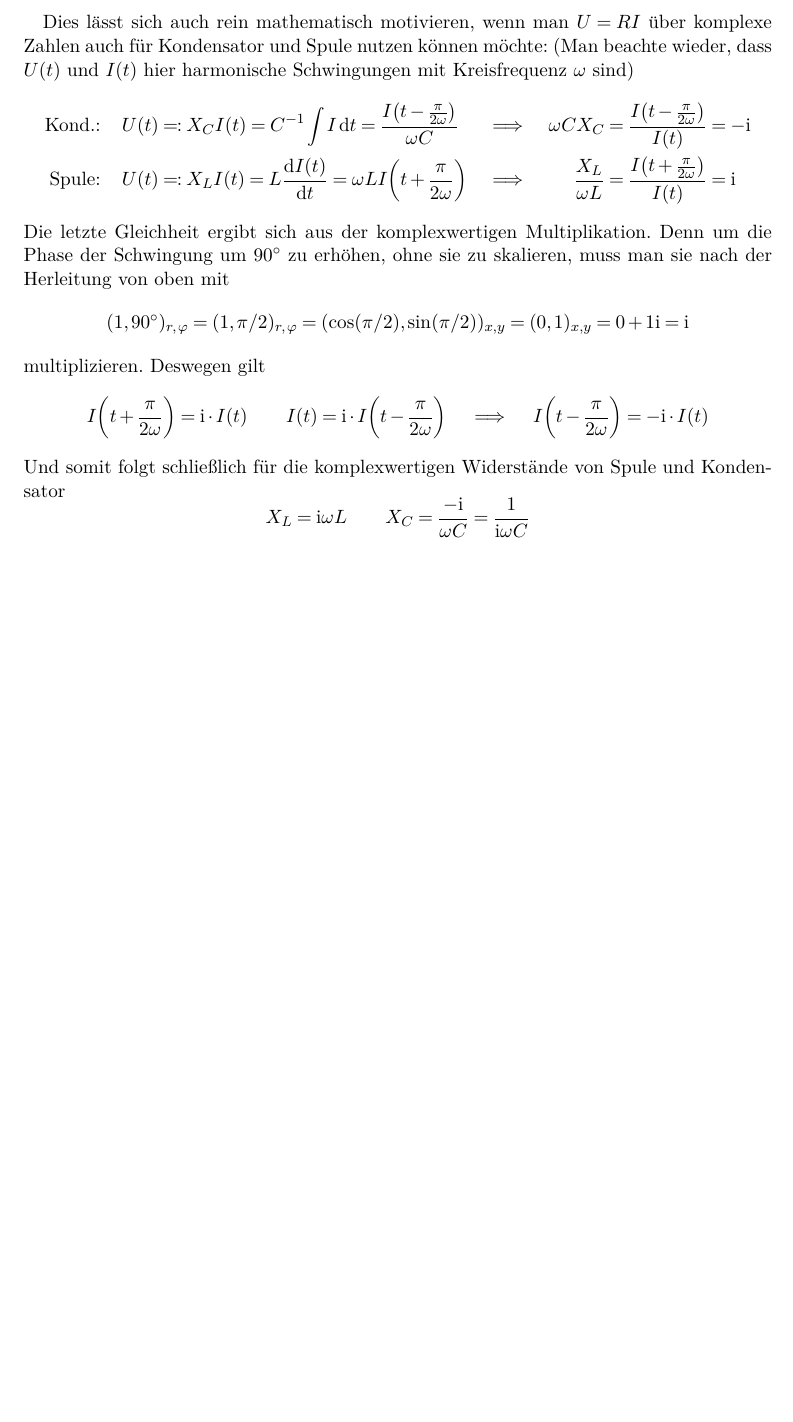
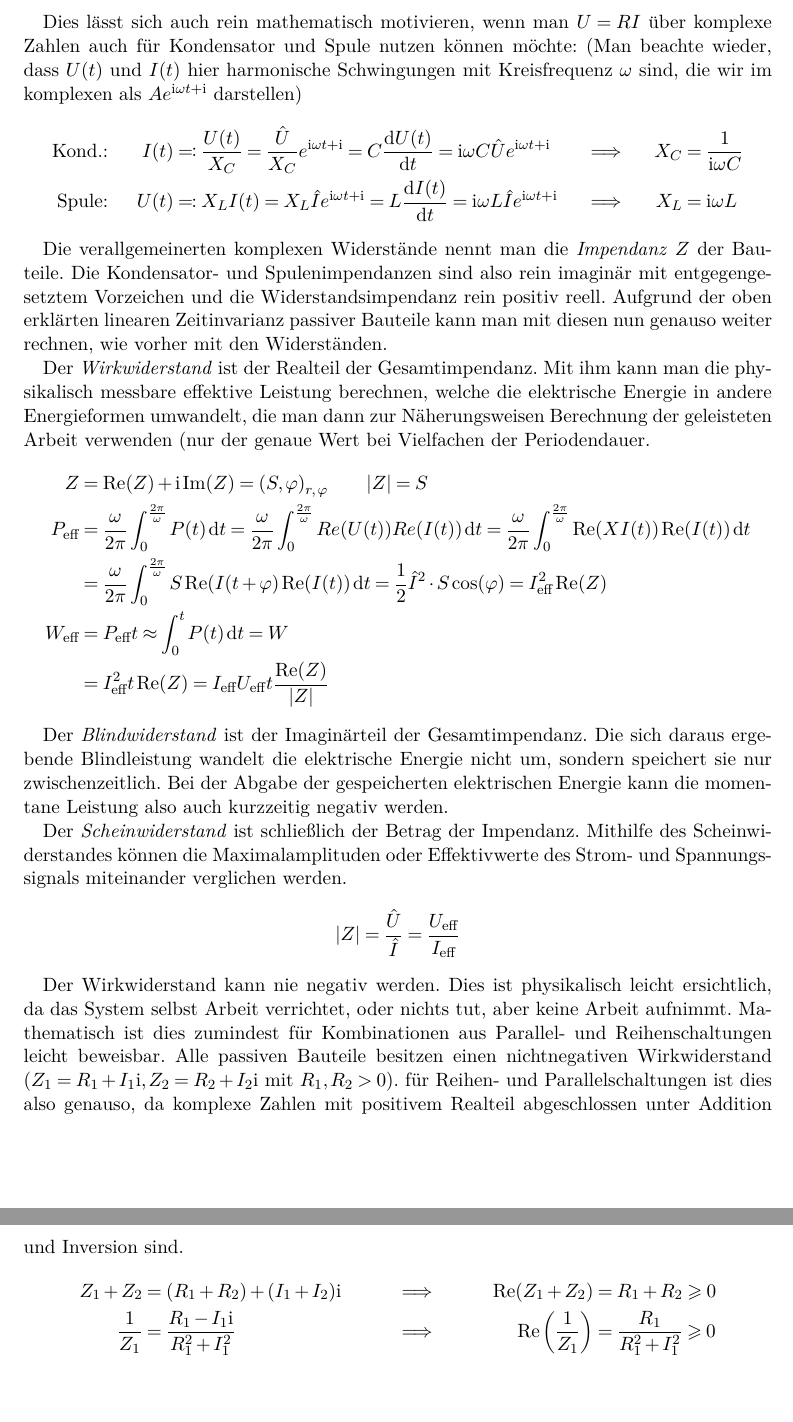
Before and after one commit to nodatapoints/orpheus_wechselstrom, a LaTeX document (script/script.tex, which reads script/Teil2.tex): part of page 5 of 5 before the commit and two parts of pages 5 and 6 of 6 after it, the two joined at a grey line, cut so that both start at the same text, the shorter picture padded with empty space. Compiled offline with pdfLaTeX.

Commit message:
finished teil 2

```diff
--- a/script/Teil2.tex
+++ b/script/Teil2.tex
@@ -84,14 +84,69 @@ Für die speziellen Bauteile ergeben sich diese dann zu
 \end{align*}
 
 Dies lässt sich auch rein mathematisch motivieren, wenn man $U = RI$ über komplexe Zahlen auch für Kondensator und Spule nutzen können möchte:
-(Man beachte wieder, dass $U(t)$ und $I(t)$ hier harmonische Schwingungen mit Kreisfrequenz $\omega$ sind)
+(Man beachte wieder, dass $U(t)$ und $I(t)$ hier harmonische Schwingungen mit Kreisfrequenz $\omega$ sind, die wir im komplexen als $A e^{\imu \omega t + \imu}$ darstellen)
 \begin{align*}
-    \text{Kond.:}&& U(t) &\eqqcolon X_CI(t) = C^{-1} \int I \dd{t} = \frac{I\qty(t - \frac{\pi}{2\omega})}{\omega C} & \implies && \omega C X_C  &= \frac{I\qty(t - \frac{\pi}{2\omega})}{I(t)} = -\imu \\
-    \text{Spule:}&& U(t) &\eqqcolon X_LI(t) = L \dv{I(t)}{t} = \omega L I\qty(t + \frac{\pi}{2\omega}) & \implies && \frac{X_L}{\omega L} &= \frac{I\qty(t + \frac{\pi}{2\omega})}{I(t)} = \imu
+    \text{Kond.:}&& I(t) &\eqqcolon
+        \frac{U(t)}{X_C} = \frac{\hat{U}}{X_C} e^{\imu \omega t + \imu}
+        = C \dv{U(t)}{t} = \imu \omega C \hat{U} e^{\imu \omega t + \imu}
+        & \implies && X_C &= \frac{1}{\imu \omega C} \\
+    \text{Spule:}&& U(t) &\eqqcolon X_LI(t) = X_L \hat{I} e^{\imu \omega t + \imu}
+        = L \dv{I(t)}{t} = \imu \omega L\hat{I} e^{\imu \omega t + \imu}  &
+        \implies && X_L &= \imu \omega L
 \end{align*}
-Die letzte Gleichheit ergibt sich aus der komplexwertigen Multiplikation.
-Denn um die Phase der Schwingung um $90^\circ$ zu erhöhen, ohne sie zu skalieren, muss man sie nach der Herleitung von oben mit $$(1,90^\circ)_{r,\,\varphi} = (1,\pi/2)_{r,\,\varphi} = (\cos(\pi/2), \sin(\pi/2))_{x,y} = (0, 1)_{x,y} = 0 + 1 \imu = \imu$$ multiplizieren. Deswegen gilt
-$$I\qty(t + \frac{\pi}{2\omega}) = \imu \cdot I(t) \qquad I(t) = \imu \cdot I\qty(t - \frac{\pi}{2\omega})
-\quad \implies \quad I\qty(t - \frac{\pi}{2\omega}) = -\imu \cdot I\qty(t)$$
-Und somit folgt schließlich für die komplexwertigen Widerstände von Spule und Kondensator
-$$X_L = \imu \omega L \qquad X_C = \frac{-\imu}{\omega C} = \frac{1}{\imu \omega C}$$
+
+% nich mehr gebraucht
+% Die letzte Gleichheit ergibt sich aus der komplexwertigen Multiplikation.
+% Denn um die Phase der Schwingung um $90^\circ$ zu erhöhen, ohne sie zu skalieren, muss man sie nach der Herleitung von oben mit $$(1,90^\circ)_{r,\,\varphi} = (1,\pi/2)_{r,\,\varphi} = (\cos(\pi/2), \sin(\pi/2))_{x,y} = (0, 1)_{x,y} = 0 + 1 \imu = \imu$$ multiplizieren. Deswegen gilt
+% $$I\qty(t + \frac{\pi}{2\omega}) = \imu \cdot I(t) \qquad I(t) = \imu \cdot I\qty(t - \frac{\pi}{2\omega})
+% \quad \implies \quad I\qty(t - \frac{\pi}{2\omega}) = -\imu \cdot I\qty(t)$$
+% Und somit folgt schließlich für die komplexwertigen Widerstände von Spule und Kondensator
+% $$X_L = \imu \omega L \qquad X_C = \frac{-\imu}{\omega C} = \frac{1}{\imu \omega C}$$
+
+Die verallgemeinerten komplexen Widerstände nennt man die \textit{Impendanz} $Z$ der Bauteile.
+Die Kondensator- und Spulenimpendanzen sind also rein imaginär mit entgegengesetztem Vorzeichen und die Widerstandsimpendanz rein positiv reell.
+Aufgrund der oben erklärten linearen Zeitinvarianz passiver Bauteile kann man mit diesen nun genauso weiter rechnen, wie vorher mit den Widerständen.
+
+Der \textit{Wirkwiderstand} ist der Realteil der Gesamtimpendanz. Mit ihm kann man die physikalisch messbare effektive Leistung berechnen, welche die elektrische Energie in andere Energieformen umwandelt, die man dann zur Näherungsweisen Berechnung der geleisteten Arbeit verwenden (nur der genaue Wert bei Vielfachen der Periodendauer.
+%
+% ggf Übungsaufgabe: ab welcher länge eines 1MHz Signales über ein RC-Reihenglied (100Ohm, 10nF) weicht die effektive Arbeit grob nur noch maximal ein Promille von der genauen Arbeit ab.
+% X = (100 - 100i )Ohm
+% p = sin(2pi*1000000Hz*t) * sin(2pi*1000000Hz*t + pi/4) UmaxImax, p_eff = 1/(2*sqrt(2)) UmaxImax
+% W = t/(2 sqrt(2)) - (cos(4000000 π t) + sin(4000000 π t))/(8000000 sqrt(2) π)
+% W_eff = t/(2 sqrt(2))
+% abweichung = [(cos(4000000 π t) + sin(4000000 π t))/(8000000 sqrt(2) π)] / [t/(2 sqrt(2))]
+%            = sin(π/4 + 4000000 π t)/(2000000 sqrt(2) π t)
+%            <= 1/(2000000 sqrt(2) π t) =!= 0.001
+%
+%   => t=0.00011254s  [da Zahlenangaben in Hz]
+%   => Effektive arbeit praktisch genau
+%   Ps: why the fuck is die Arbeit manchmal negativ?!
+%
+\begin{align*}
+    Z &= \Re(Z) + \imu \Im(Z) = \qty(S, \phi)_{r,\,\varphi} \qquad |Z| = S\\
+    P__{eff} &= \frac{\omega}{2\pi} \int_0^{\frac{2\pi}{\omega}} P(t) \dd{t}
+        = \frac{\omega}{2\pi} \int_0^{\frac{2\pi}{\omega}} Re(U(t)) Re(I(t)) \dd{t}
+        = \frac{\omega}{2\pi} \int_0^{\frac{2\pi}{\omega}} \Re(XI(t)) \Re(I(t)) \dd{t} \\
+        &= \frac{\omega}{2\pi} \int_0^{\frac{2\pi}{\omega}} S \Re(I(t+\phi) \Re(I(t)) \dd{t}
+        = \frac{1}{2} \hat{I}^2\cdot S\cos(\phi)
+        = I__{eff}^2 \Re(Z)\\
+    W__{eff} &= P__{eff} t \approx \int_0^t P(t) \dd{t} = W \\
+        &= I__{eff}^2  t \Re(Z) = I__{eff}U__{eff} t \frac{\Re(Z)}{|Z|}
+\end{align*}
+
+Der \textit{Blindwiderstand} ist der Imaginärteil der Gesamtimpendanz. Die sich daraus
+ergebende Blindleistung wandelt die elektrische Energie nicht um, sondern speichert sie nur zwischenzeitlich. Bei der Abgabe der gespeicherten elektrischen Energie kann die momentane
+Leistung also auch kurzzeitig negativ werden.
+% MAN SIEHE DIE GGF ZUSATZAUFGABE
+
+Der \textit{Scheinwiderstand} ist schließlich der Betrag der Impendanz.
+Mithilfe des Scheinwiderstandes können die Maximalamplituden oder Effektivwerte des Strom- und Spannungssignals miteinander verglichen werden.
+$$|Z| = \frac{\hat{U}}{\hat{I}} = \frac{U__{eff}}{I__{eff}}$$
+
+Der Wirkwiderstand kann nie negativ werden. Dies ist physikalisch leicht ersichtlich, da das System selbst Arbeit verrichtet, oder nichts tut, aber keine Arbeit aufnimmt. Mathematisch ist dies zumindest für Kombinationen aus Parallel- und Reihenschaltungen leicht beweisbar. Alle passiven Bauteile besitzen einen nichtnegativen Wirkwiderstand ($Z_1=R_1+I_1\imu, Z_2=R_2+I_2\imu$ mit $R_1, R_2 > 0$). für Reihen- und Parallelschaltungen ist dies also genauso, da komplexe Zahlen mit positivem Realteil abgeschlossen unter Addition und Inversion sind.
+\begin{align*}
+    Z_1 + Z_2 &= (R_1+R_2) + (I_1 + I_2)\imu
+    &\implies&& \Re(Z_1 + Z_2) &= R_1+R_2 \geqslant 0\\
+    \frac{1}{Z_1} &= \frac{R_1-I_1\imu}{R_1^2 + I_1^2}
+    &\implies&& \Re\qty(\frac{1}{Z_1}) &= \frac{R_1}{R_1^2 + I_1^2} \geqslant 0
+\end{align*}
```
Also changed, not shown: script/Teil2.tex (2 more changed lines).
